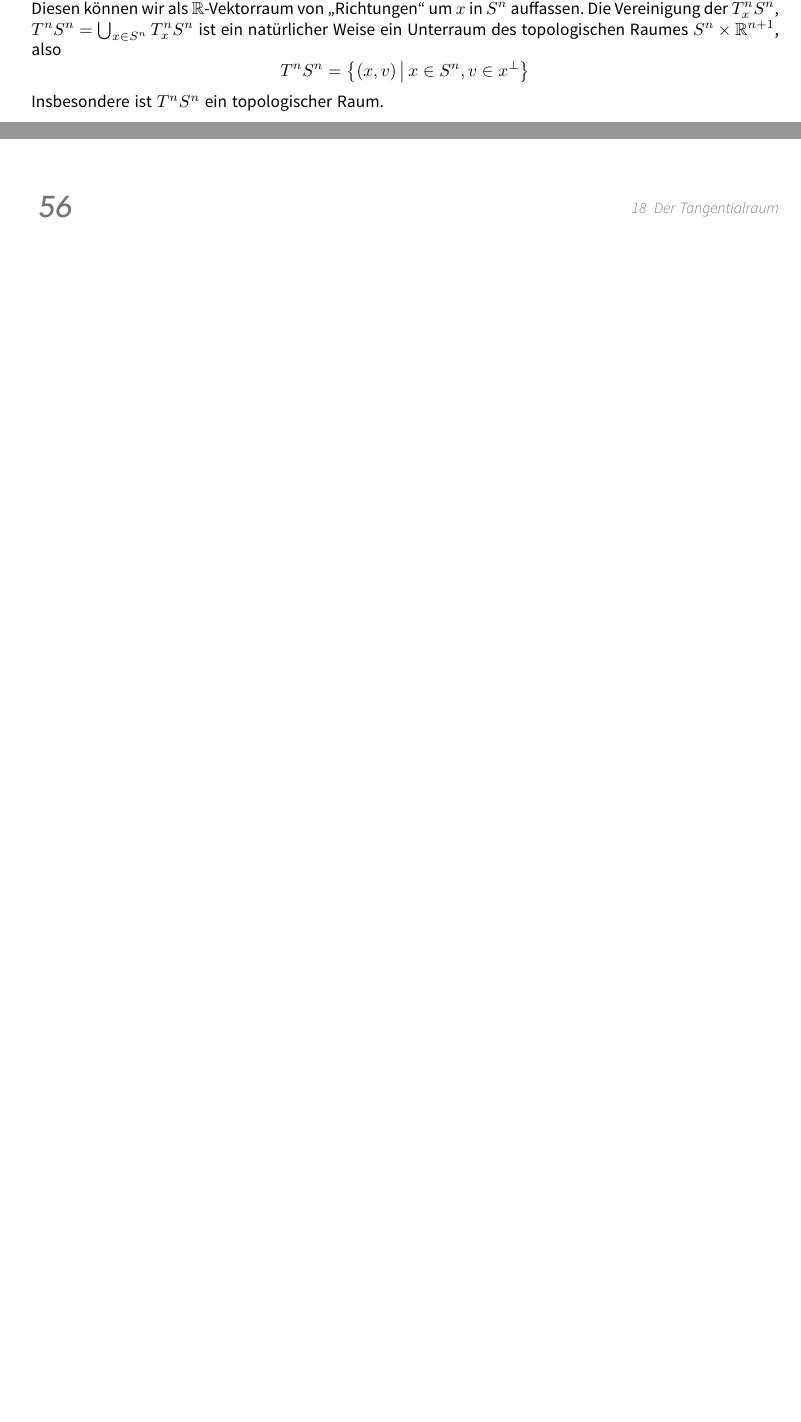
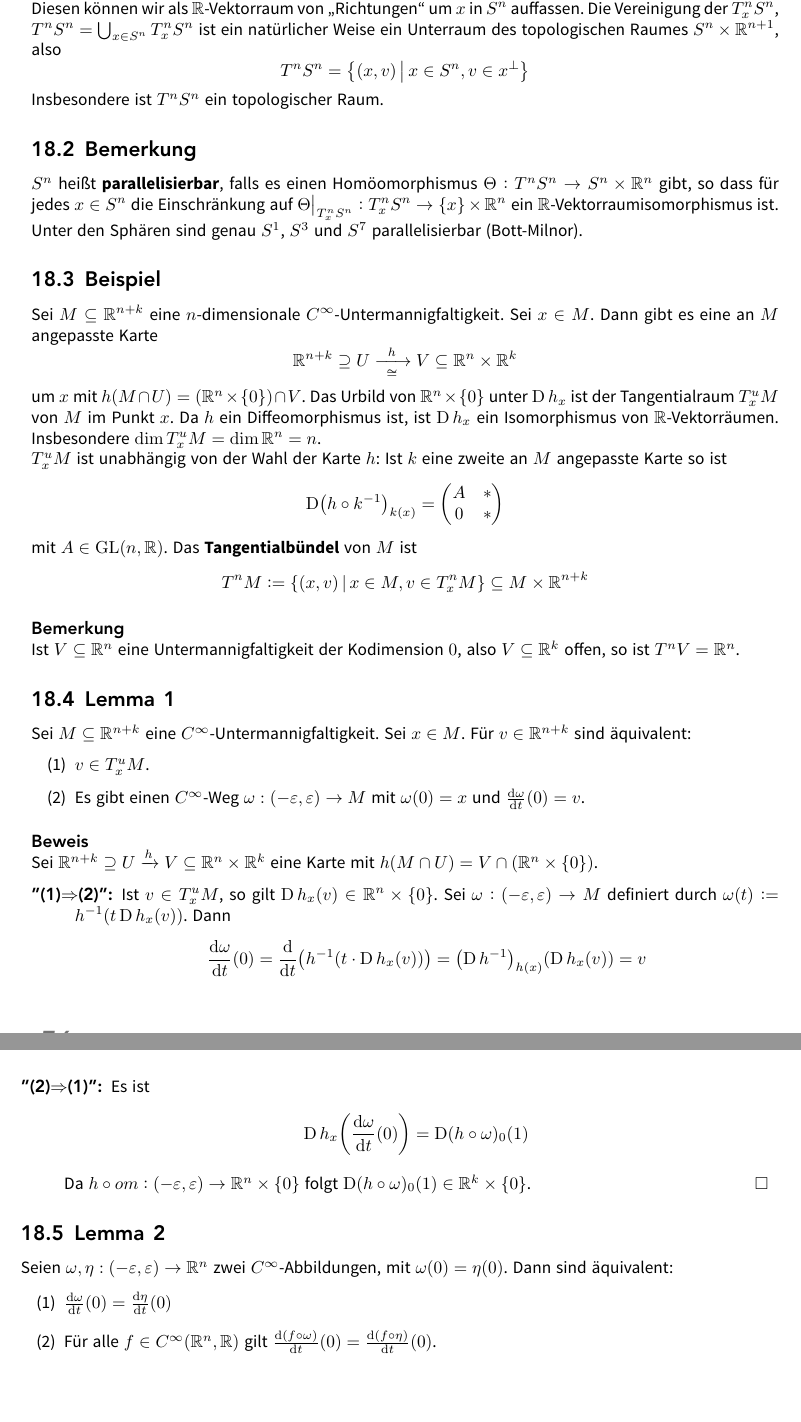
Before and after one commit to JaMeZ-B/LaTeX-wwu-old, a LaTeX paper (Ana_Top_Geo/ana_top_geo.tex): two parts of page 63 of 66 before the commit and two parts of pages 63 and 64 of 68 after it, joined at a grey line, cut so that both start at the same text, the shorter picture padded with empty space. The pictures show the PDF file Ana_Top_Geo/ana_top_geo.pdf that the author committed with the source.

Commit message:
added second half of yesterday's lecture

```diff
--- a/Ana_Top_Geo/ana_top_geo.tex
+++ b/Ana_Top_Geo/ana_top_geo.tex
@@ -2773,7 +2773,7 @@ Dabei sind die $e_i$ stetige Wege $[0,1] \to S^m$. Definiere nun $A$ durch $A(t)
 
 \section{Der Tangentialraum} % (fold)
 \label{sec:18}
-\subsection{Beispiel} % (fold)
+\subsection[Beispiel: Tangentialraum des $S^n$]{Beispiel} % (fold)
 \label{sub:181}
 Betrachte $S^n \subseteq \mathds{R}^{n+1}$. Zu $x \in S^n$ betrachten wir den Unterraum $T_x^n S^n := \set[v \in \mathds{R}^{n+1}]{\sprod*{v}{x}=0}$. Diesen können wir als
 $\mathds{R}$-Vektorraum von \enquote{Richtungen} um $x$ in $S^n$ auffassen. Die Vereinigung der $T^n_x S^n$, $T^n S^n = \bigcup_{x \in S^n}T_x^n S^n$ ist ein natürlicher
@@ -2783,6 +2783,68 @@ Weise ein Unterraum des topologischen Raumes $S^n \times \mathds{R}^{n+1}$, also
 \]
 Insbesondere ist $T^n S^n$ ein topologischer Raum.
 % subsection 181 (end)
+
+\subsection[Bemerkung: Parallelisierbar]{Bemerkung} % (fold)
+\label{sub:182}
+$S^n$ heißt \Index{parallelisierbar}, falls es einen Homöomorphismus  $\Theta : T^n S^n\to S^n\times \mathds{R}^n$ gibt, so dass für jedes $x \in S^n$ die Einschränkung auf
+$\Theta\big|_{T_x^n S^n} : T^n_x S^n \to \set{x}\times \mathds{R}^n$ ein $\mathds{R}$-Vektorraumisomorphismus ist. Unter den Sphären sind genau $S^1$, $S^3$ und $S^7$
+parallelisierbar (Bott-Milnor).
+% subsection 182 (end)
+
+\subsection{Beispiel} % (fold)
+\label{sub:183}
+Sei $M \subseteq \mathds{R}^{n+k}$ eine $n$-dimensionale $C^\infty$-Untermannigfaltigkeit. Sei $x \in M$. Dann gibt es eine an $M$ angepasste Karte
+\[
+	\mathds{R}^{n+k} \supseteq U \xrightarrow[\cong]{\enspace h \enspace} V \subseteq \mathds{R}^n \times \mathds{R}^k
+\]
+um $x$ mit $h(M \cap U) =(\mathds{R}^n \times \set{0})\cap V$. Das Urbild von $\mathds{R}^n \times \set{0}$ unter $\D h_x$ ist der Tangentialraum $T^u_x M$ von $M$ im Punkt
+$x$. Da $h$ ein Diffeomorphismus ist, ist $\D h_x$ ein Isomorphismus von $\mathds{R}$-Vektorräumen. Insbesondere $\dim T^u_x M = \dim \mathds{R}^n = n$.\\
+$T_x^u M$ ist unabhängig von der Wahl der Karte $h$: Ist $k$ eine zweite an $M$ angepasste Karte so ist
+\[
+	\D \enbrace*{h \circ k ^{-1}}_{k(x)} = \begin{pmatrix}
+		A & * \\
+		0 & *
+	\end{pmatrix}
+\]
+mit $A \in \GL(n,\mathds{R})$. Das \Index{Tangentialbündel} von $M$ ist
+\[
+	T^n M := \set[(x,v)]{x \in M, v \in T_x^n M} \subseteq M \times \mathds{R}^{n+k}
+\]
+\minisec{Bemerkung}
+Ist $V \subseteq \mathds{R}^n$ eine Untermannigfaltigkeit der Kodimension $0$, also $V \subseteq \mathds{R}^k$ offen, so ist $T^n V = \mathds{R}^n$.
+% subsection 183 (end)
+
+\subsection{Lemma 1} % (fold)
+\label{sub:184}
+Sei $M \subseteq \mathds{R}^{n+k}$ eine $C^\infty$-Untermannigfaltigkeit. Sei $x \in M$. Für $v \in \mathds{R}^{n+k}$ sind äquivalent:
+\begin{enumerate}[(1)]
+	\item $v \in T^u_x M$.
+	\item Es gibt einen $C^\infty$-Weg $\omega : (-\varepsilon, \varepsilon) \to M$ mit $\omega(0)=x$ und $\diffd{\omega}{t}(0)=v$.
+\end{enumerate}
+\minisec{Beweis}
+Sei $\mathds{R}^{n+k} \supseteq U \xrightarrow{h} V \subseteq \mathds{R}^n \times \mathds{R}^k $ eine Karte mit $h(M \cap U) = V \cap (\mathds{R}^n \times \set{0})$.
+\begin{description}
+	\item["(1)$\Rightarrow$(2)":] Ist $v \in T_x^u M$, so gilt $\D h_x (v) \in \mathds{R}^n \times \set{0}$. Sei $\omega : (-\varepsilon,\varepsilon) \to M$ definiert durch
+	$\omega(t) := h ^{-1} \enbrace*{t \D h_x(v)}$. Dann
+	\begin{align*}
+		\diffd{\omega}{t}(0) = \diffd{}{t} \enbrace*{h ^{-1} \enbrace*{t \cdot \D h_x(v)} } = \enbrace*{\D h ^{-1}}_{h(x)} \enbrace*{\D h_x (v)} = v
+	\end{align*}
+	\item["(2)$\Rightarrow$(1)":] Es ist
+	\begin{align*}
+		\D h_x \enbrace*{\diffd{\omega}{t}(0)} = \D(h \circ \omega)_0 (1)
+	\end{align*}
+	Da $h \circ om : (-\varepsilon,\varepsilon) \to \mathds{R}^n \times \set{0}$ folgt $\D(h \circ \omega)_0 (1) \in \mathds{R}^k \times \set{0}$. \bewende
+\end{description}
+% subsection 184 (end)
+
+\subsection{Lemma 2} % (fold)
+\label{sub:185}
+Seien $\omega, \eta : (-\varepsilon, \varepsilon) \to \mathds{R}^n$ zwei $C^\infty$-Abbildungen, mit $\omega(0)= \eta(0)$. Dann sind äquivalent:
+\begin{enumerate}[(1)]
+	\item $\diffd{\omega}{t}(0)= \diffd{\eta}{t}(0)$
+	\item Für alle $f \in C^\infty(\mathds{R}^n,\mathds{R})$ gilt $\diffd{(f \circ \omega)}{t}(0) = \diffd{(f \circ \eta)}{t}(0)$.
+\end{enumerate}
+% subsection 185 (end)
 % section 18 (end)
 \cleardoubleoddemptypage
 \pagenumbering{Alph}
```
Also changed, not shown: Ana_Top_Geo/ana_top_geo.pdf.
